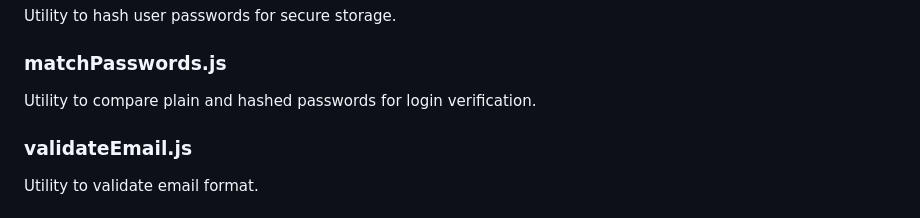
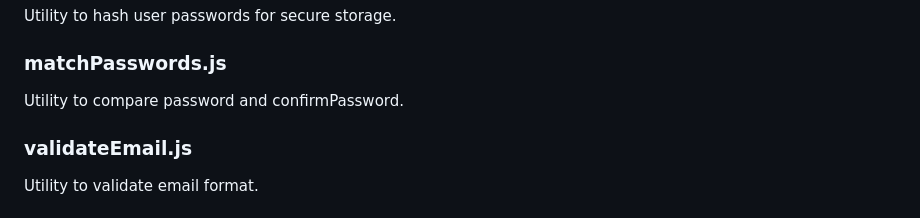
Before and after one commit to HackYourFutureBelgium/node-template, a Markdown page: README.md, the part around the change. Drawn GitHub-style.

```diff
--- a/README.md
+++ b/README.md
@@ -147,7 +147,7 @@ Utility to hash user passwords for secure storage.
 
 ### matchPasswords.js
 
-Utility to compare plain and hashed passwords for login verification.
+Utility to compare password and confirmPassword.
 
 ### validateEmail.js
 
```
